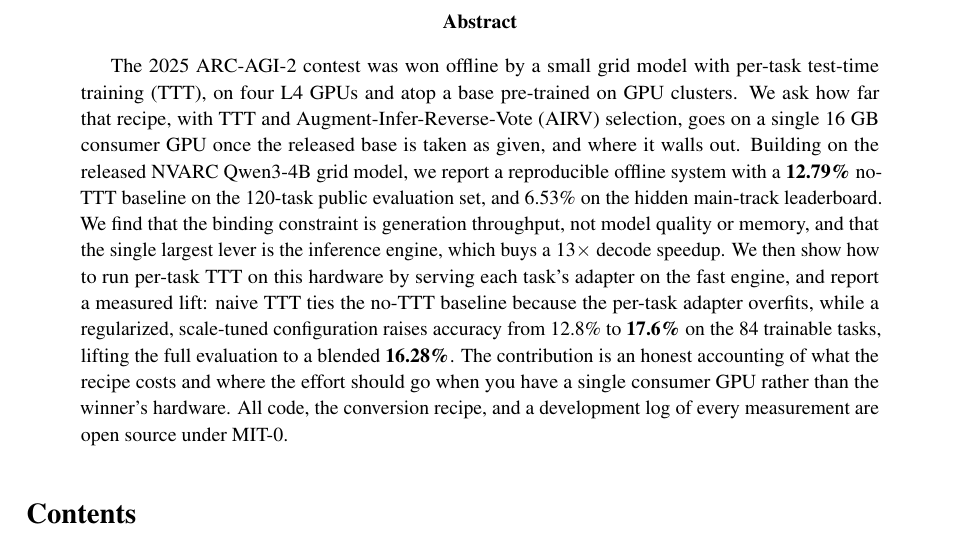
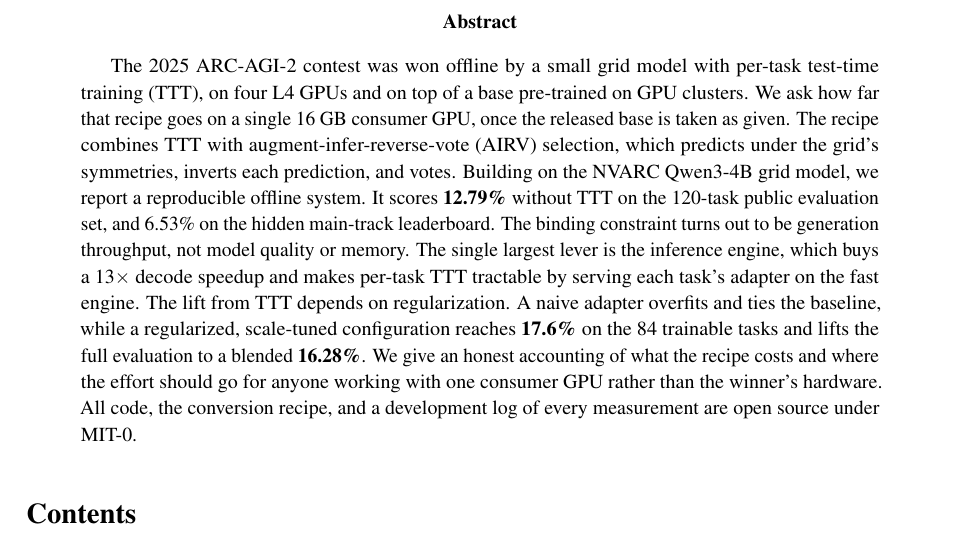
Before and after one commit to rc397/arc-prize-2026, a LaTeX paper (paper/writeup.tex): part of page 2 of 16, cut so that both start at the same text. Compiled offline with pdfLaTeX.

Commit message:
Paper: rewrite the abstract in clean prose (drop semicolon/colon dash-substitutes for plain sentences)

```diff
--- a/paper/writeup.tex
+++ b/paper/writeup.tex
@@ -57,19 +57,19 @@ with augment-infer-reverse-vote selection, on one 16~GB card\par}
 
 \begin{abstract}
 The 2025 ARC-AGI-2 contest was won offline by a small grid model with per-task test-time training
-(TTT), on four L4 GPUs and atop a base pre-trained on GPU clusters. We ask how far that recipe, with
-TTT and Augment-Infer-Reverse-Vote (AIRV) selection, goes on a single 16~GB consumer GPU once the
-released base is taken as given, and where it walls out. Building on the released NVARC Qwen3-4B grid model, we report a reproducible offline system with
-a \textbf{12.79\%} no-TTT baseline on the 120-task public evaluation set, and 6.53\% on the hidden main-track
-leaderboard. We find that the binding
-constraint is generation throughput, not model quality or memory, and that the single largest lever
-is the inference engine, which buys a $13\times$ decode speedup. We then show how to run per-task TTT
-on this hardware by serving each task's adapter on the fast engine, and report a measured lift: naive
-TTT ties the no-TTT baseline because the per-task adapter overfits, while a regularized, scale-tuned
-configuration raises accuracy from 12.8\% to \textbf{17.6\%} on the 84 trainable tasks, lifting the
-full evaluation to a blended \textbf{16.28\%}. The contribution is an honest accounting of what the
-recipe costs and where the effort should go when you have a single consumer GPU rather than the winner's hardware. All code, the conversion
-recipe, and a development log of every measurement are open source under MIT-0.
+(TTT), on four L4 GPUs and on top of a base pre-trained on GPU clusters. We ask how far that recipe
+goes on a single 16~GB consumer GPU, once the released base is taken as given. The recipe combines TTT
+with augment-infer-reverse-vote (AIRV) selection, which predicts under the grid's symmetries, inverts
+each prediction, and votes. Building on the NVARC Qwen3-4B grid model, we report a reproducible offline
+system. It scores \textbf{12.79\%} without TTT on the 120-task public evaluation set, and 6.53\% on the
+hidden main-track leaderboard. The binding constraint turns out to be generation throughput, not model
+quality or memory. The single largest lever is the inference engine, which buys a $13\times$ decode
+speedup and makes per-task TTT tractable by serving each task's adapter on the fast engine. The lift
+from TTT depends on regularization. A naive adapter overfits and ties the baseline, while a regularized,
+scale-tuned configuration reaches \textbf{17.6\%} on the 84 trainable tasks and lifts the full
+evaluation to a blended \textbf{16.28\%}. We give an honest accounting of what the recipe costs and
+where the effort should go for anyone working with one consumer GPU rather than the winner's hardware.
+All code, the conversion recipe, and a development log of every measurement are open source under MIT-0.
 \end{abstract}
 
 {\small\tableofcontents}
```
Also changed, not shown: paper/writeup.pdf, 1 other file.
